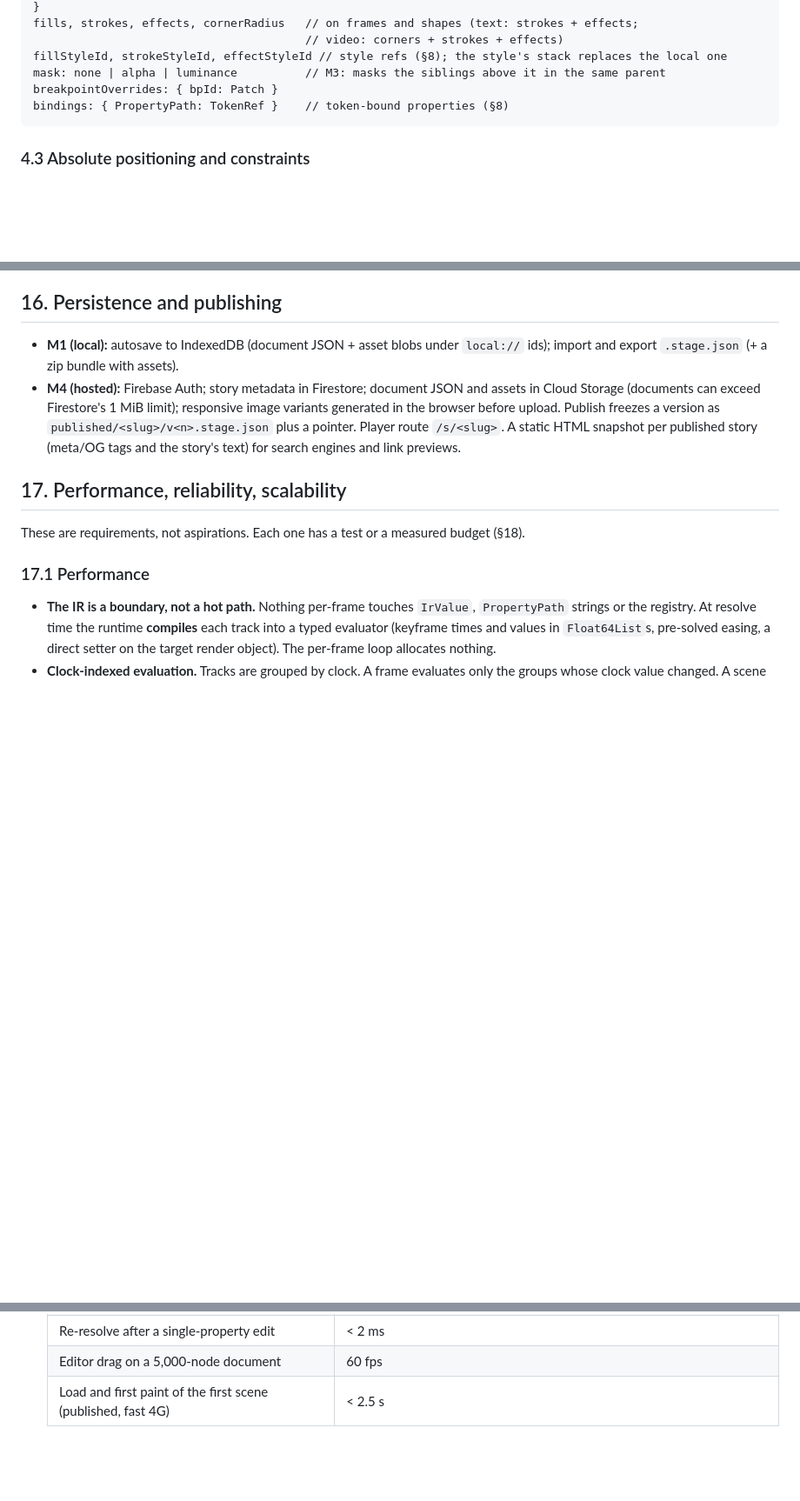
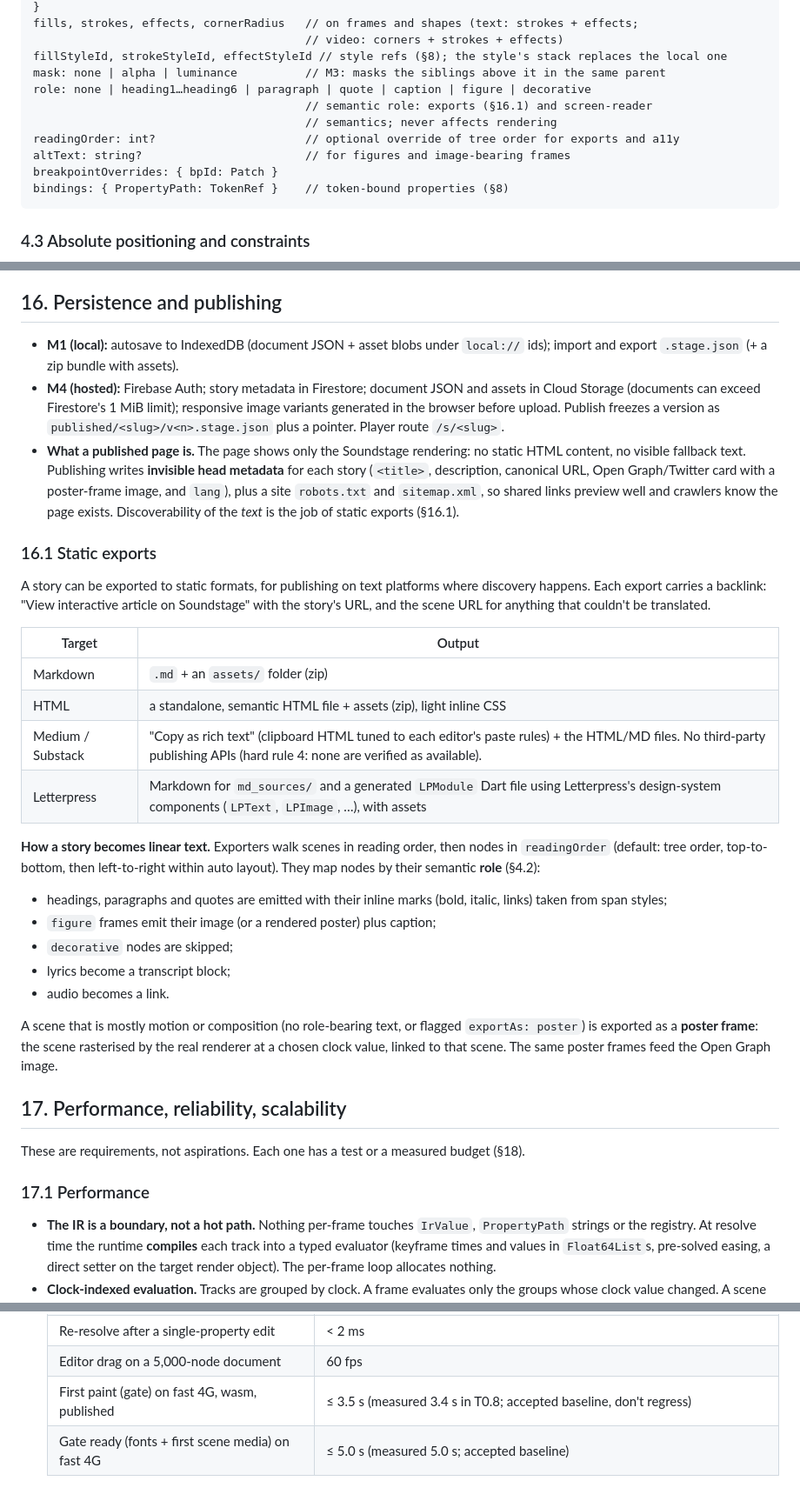
Before and after one commit to ObsidianXVI/Soundstage, a Markdown page: docs/architecture.md, 3 parts joined by grey strips. Shown at 87% size. GitHub-like rendering; blank space fills up the shorter version.

Commit message:
docs(architecture): Soundstage pages render only Soundstage; static exports, semantic roles and head metadata
Co-Authored-By: Claude Opus 5.5 <noreply@anthropic.com>

````diff
--- a/docs/architecture.md
+++ b/docs/architecture.md
@@ -135,6 +137,11 @@ fills, strokes, effects, cornerRadius   // on frames and shapes (text: strokes +
                                         // video: corners + strokes + effects)
 fillStyleId, strokeStyleId, effectStyleId // style refs (§8); the style's stack replaces the local one
 mask: none | alpha | luminance          // M3: masks the siblings above it in the same parent
+role: none | heading1…heading6 | paragraph | quote | caption | figure | decorative
+                                        // semantic role: exports (§16.1) and screen-reader
+                                        // semantics; never affects rendering
+readingOrder: int?                      // optional override of tree order for exports and a11y
+altText: string?                        // for figures and image-bearing frames
 breakpointOverrides: { bpId: Patch }
 bindings: { PropertyPath: TokenRef }    // token-bound properties (§8)
 ```
@@ -510,8 +517,39 @@ of draggable line/word blocks. Scrubbing updates the canvas live.
 - **M4 (hosted):** Firebase Auth; story metadata in Firestore; document JSON and assets in Cloud
   Storage (documents can exceed Firestore's 1 MiB limit); responsive image variants generated in the
   browser before upload. Publish freezes a version as `published/<slug>/v<n>.stage.json` plus a
-  pointer. Player route `/s/<slug>`. A static HTML snapshot per published story (meta/OG tags and
-  the story's text) for search engines and link previews.
+  pointer. Player route `/s/<slug>`.
+- **What a published page is.** The page shows only the Soundstage rendering: no static HTML
+  content, no visible fallback text. Publishing writes **invisible head metadata** for each story
+  (`<title>`, description, canonical URL, Open Graph/Twitter card with a poster-frame image, and
+  `lang`), plus a site `robots.txt` and `sitemap.xml`, so shared links preview well and crawlers
+  know the page exists. Discoverability of the *text* is the job of static exports (§16.1).
+
+### 16.1 Static exports
+
+A story can be exported to static formats, for publishing on text platforms where discovery
+happens. Each export carries a backlink: "View interactive article on Soundstage" with the
+story's URL, and the scene URL for anything that couldn't be translated.
+
+| Target | Output |
+|---|---|
+| Markdown | `.md` + an `assets/` folder (zip) |
+| HTML | a standalone, semantic HTML file + assets (zip), light inline CSS |
+| Medium / Substack | "Copy as rich text" (clipboard HTML tuned to each editor's paste rules) + the HTML/MD files. No third-party publishing APIs (hard rule 4: none are verified as available). |
+| Letterpress | Markdown for `md_sources/` and a generated `LPModule` Dart file using Letterpress's design-system components (`LPText`, `LPImage`, …), with assets |
+
+**How a story becomes linear text.** Exporters walk scenes in reading order, then nodes in
+`readingOrder` (default: tree order, top-to-bottom, then left-to-right within auto layout). They
+map nodes by their semantic **role** (§4.2):
+- headings, paragraphs and quotes are emitted with their inline marks (bold, italic, links) taken
+  from span styles;
+- `figure` frames emit their image (or a rendered poster) plus caption;
+- `decorative` nodes are skipped;
+- lyrics become a transcript block;
+- audio becomes a link.
+
+A scene that is mostly motion or composition (no role-bearing text, or flagged
+`exportAs: poster`) is exported as a **poster frame**: the scene rasterised by the real renderer at
+a chosen clock value, linked to that scene. The same poster frames feed the Open Graph image.
 
 ## 17. Performance, reliability, scalability
 
@@ -596,4 +634,5 @@ These are requirements, not aspirations. Each one has a test or a measured budge
   | Full resolve, 2,000-node document | < 16 ms |
   | Re-resolve after a single-property edit | < 2 ms |
   | Editor drag on a 5,000-node document | 60 fps |
-  | Load and first paint of the first scene (published, fast 4G) | < 2.5 s |
+  | First paint (gate) on fast 4G, wasm, published | ≤ 3.5 s (measured 3.4 s in T0.8; accepted baseline, don't regress) |
+  | Gate ready (fonts + first scene media) on fast 4G | ≤ 5.0 s (measured 5.0 s; accepted baseline) |
````
Also changed, not shown: other parts of docs/architecture.md (+2 -0 lines), docs/roadmap.md (+10 -2 lines).
